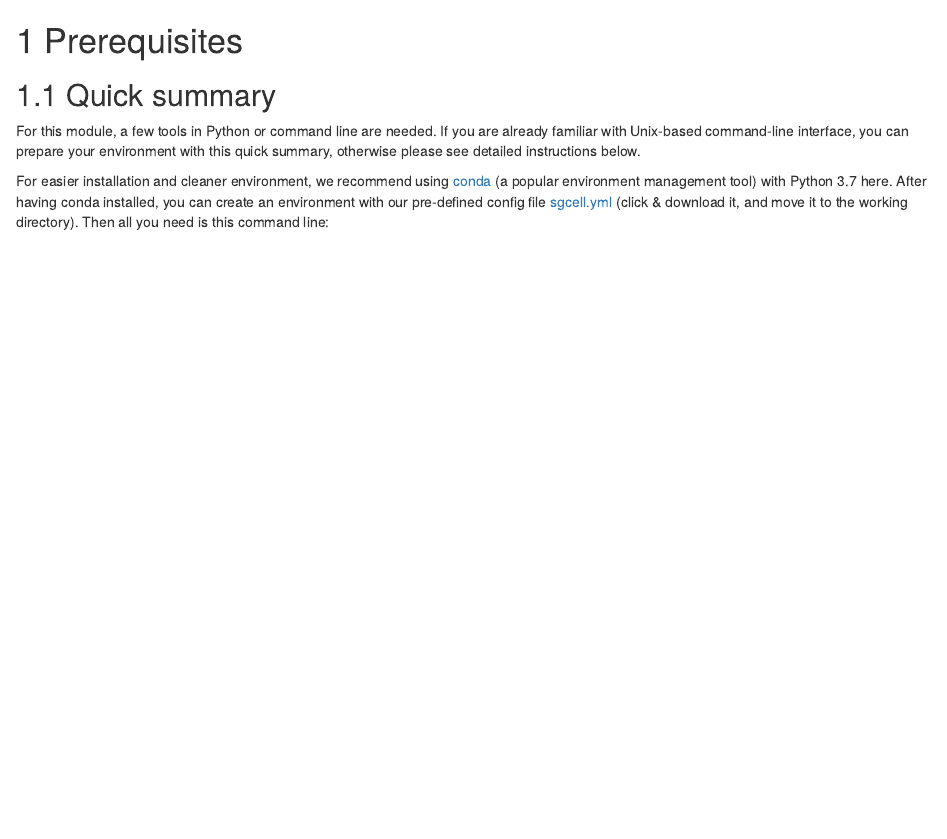
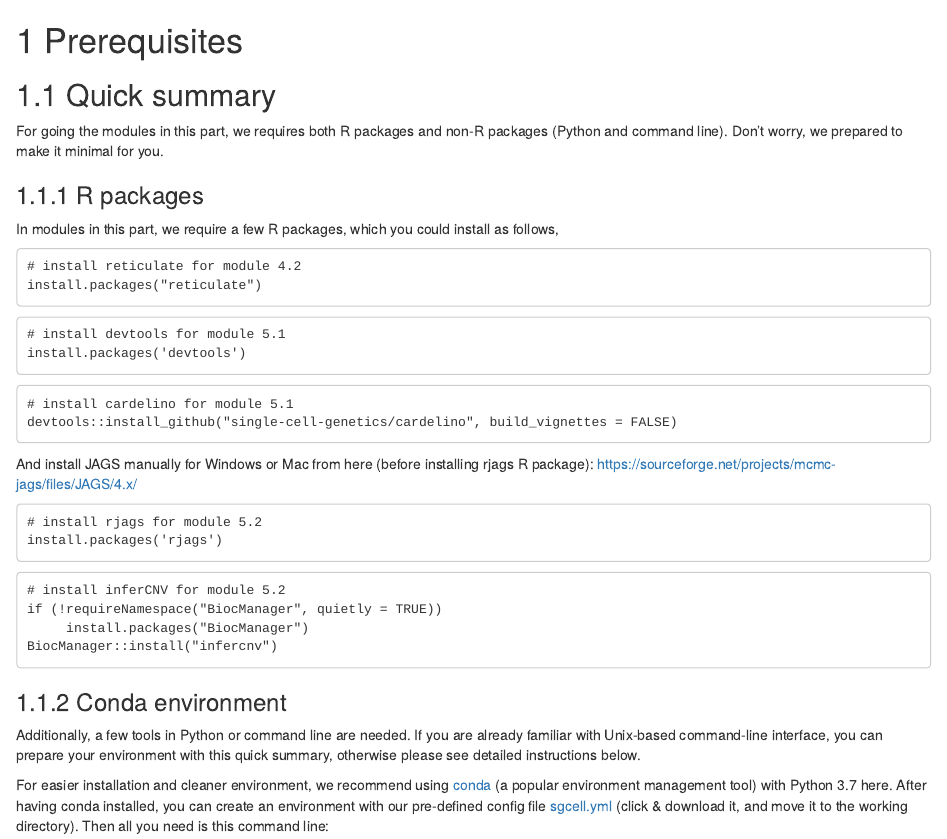
Before and after one commit to StatBiomed/SingleCell-Workshop-2021, an R Markdown document (01-Prerequisites.Rmd): the page in a window 1100 px wide, from its top. Rendered offline with R 4.5, knitr and Pandoc, with nearby package versions; drawn as R Markdown's standard HTML page in place of the format the file asks for.

Commit message:
update prerequisites

````diff
--- a/01-Prerequisites.Rmd
+++ b/01-Prerequisites.Rmd
@@ -2,7 +2,45 @@
 
 ## Quick summary
 
-For this module, a few tools in Python or command line are needed. If you are already familiar with Unix-based command-line interface, you can prepare your environment with this quick summary, otherwise please see detailed instructions below.
+For going the modules in this part, we requires both R packages and non-R
+packages (Python and command line). Don't worry, we prepared to make it minimal
+for you.
+
+### R packages
+In modules in this part, we require a few R packages, which you could install as
+follows,
+```
+# install reticulate for module 4.2
+install.packages("reticulate")
+```
+
+```
+# install devtools for module 5.1
+install.packages('devtools')
+```
+
+```
+# install cardelino for module 5.1
+devtools::install_github("single-cell-genetics/cardelino", build_vignettes = FALSE)
+```
+
+And install JAGS manually for Windows or Mac from here (before installing rjags
+R package): https://sourceforge.net/projects/mcmc-jags/files/JAGS/4.x/
+
+```
+# install rjags for module 5.2
+install.packages('rjags')
+```
+
+```
+# install inferCNV for module 5.2
+if (!requireNamespace("BiocManager", quietly = TRUE))
+     install.packages("BiocManager")
+BiocManager::install("infercnv")
+```
+
+### Conda environment
+Additionally, a few tools in Python or command line are needed. If you are already familiar with Unix-based command-line interface, you can prepare your environment with this quick summary, otherwise please see detailed instructions below.
 
 For easier installation and cleaner environment, we recommend using  [conda](https://docs.conda.io/en/latest/miniconda.html) (a popular environment management tool) with Python 3.7 here.
 After having conda installed, you can create an environment with our pre-defined config file [sgcell.yml](http://ufpr.dl.sourceforge.net/project/sgcellworkshop/sgcell.yml) (click & download it, and move it to the working directory). Then all you need is this command line:
````
Also changed, not shown: 1 other file.
